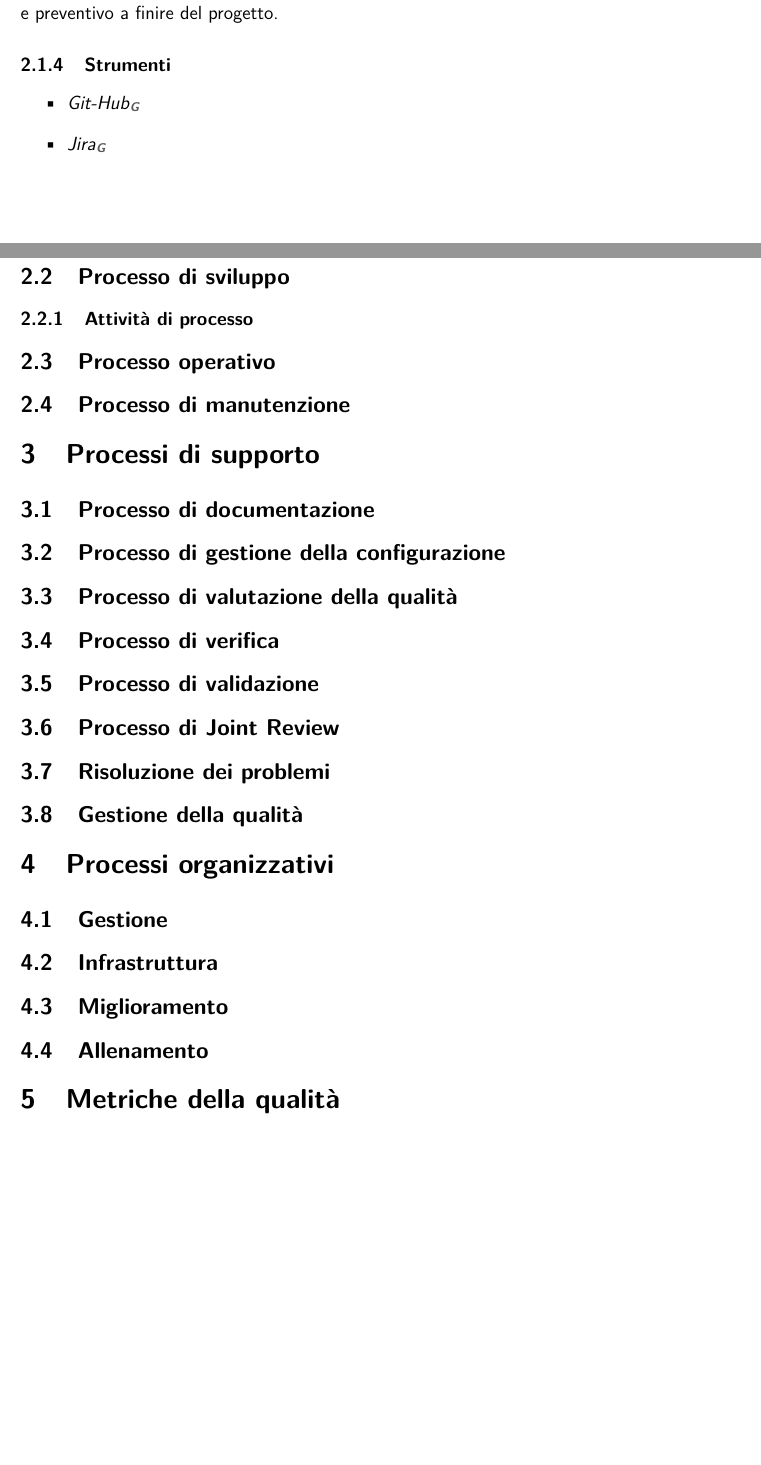
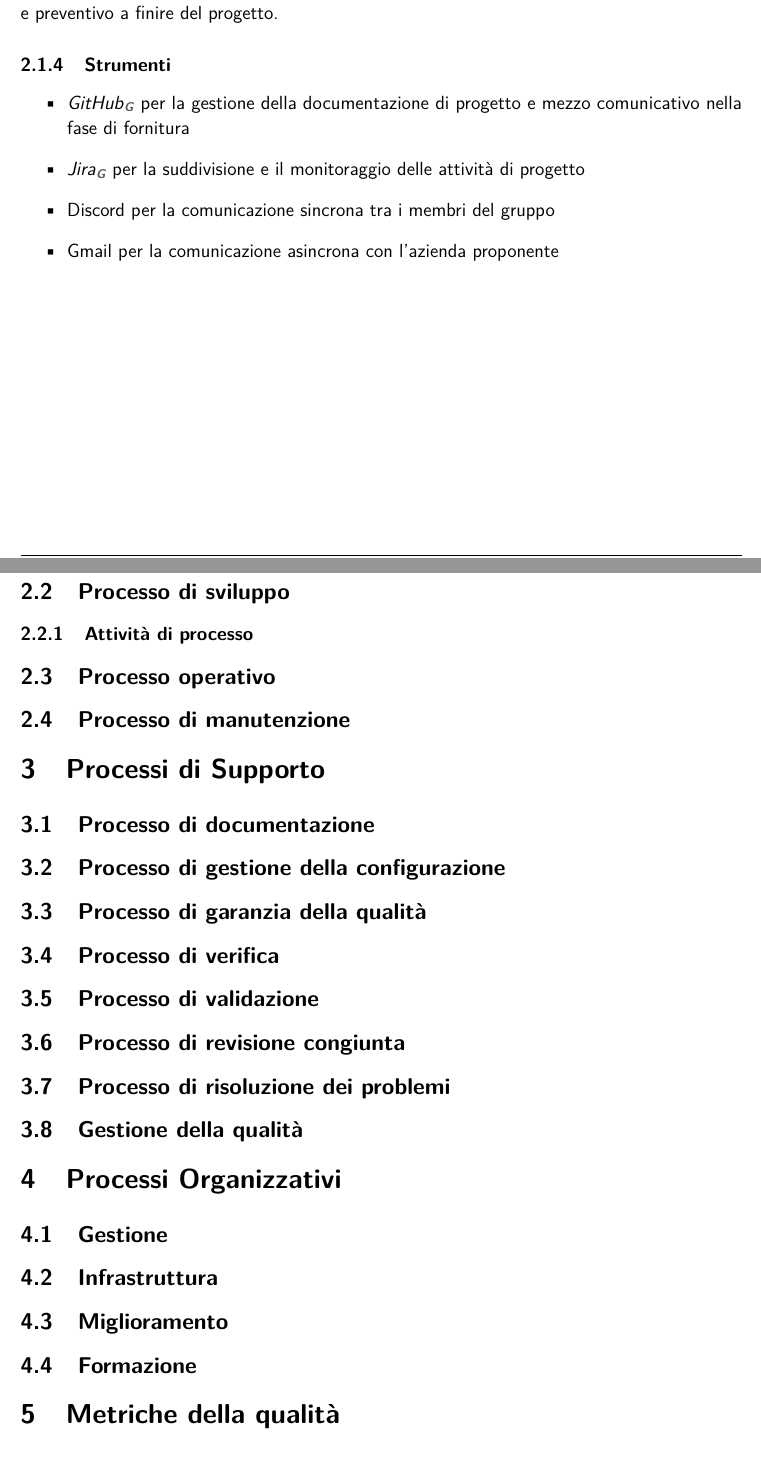
Before and after one commit to 7-ZPUs/Docs, a LaTeX document (2_RTB/NormeDiProgetto.tex): two parts of pages 7 and 8 of 8, joined at a grey line, cut so that both start at the same text, the shorter picture padded with empty space. Compiled offline with pdfLaTeX.

Commit message:
DIPR-85 #comment Correzione errori grammaticali, aggiunta descrizione per strumenti (Sez.2.1.4 ) #complete

```diff
--- a/2_RTB/NormeDiProgetto.tex
+++ b/2_RTB/NormeDiProgetto.tex
@@ -29,6 +29,7 @@
 
 \definecolor{lightblack}{gray}{0.35}
 \newcommand{\glossario}[1]{\textit{#1}\textsubscript{\textbf{\textit{\textcolor{lightblack}{G}}}}}
+\newcommand{\ped}[1]{\textsubscript{#1}}
 
 \pagestyle{fancy}
 \setlength{\headwidth}{\textwidth}
@@ -202,8 +204,10 @@ La lettera di presentazione è il documento necessario alla candidatura per la m
 
 \subsubsection{Strumenti}
 \begin{itemize}
-    \item \glossario{Git-Hub}
-    \item \glossario{Jira}
+    \item \glossario{GitHub} per la gestione della documentazione di progetto e mezzo comunicativo nella fase di fornitura
+    \item \glossario{Jira} per la suddivisione e il monitoraggio delle attività di progetto
+    \item Discord per la comunicazione sincrona tra i membri del gruppo
+    \item Gmail per la comunicazione asincrona con l'azienda proponente
 \end{itemize}
 
 
@@ -217,25 +221,25 @@ La lettera di presentazione è il documento necessario alla candidatura per la m
 \subsection{Processo di manutenzione}
 
 
-\section{Processi di supporto}
+\section{Processi di Supporto}
 
 \subsection{Processo di documentazione}
 
 \subsection{Processo di gestione della configurazione}
 
-\subsection{Processo di valutazione della qualità}
+\subsection{Processo di garanzia della qualità}
 
 \subsection{Processo di verifica}
 
 \subsection{Processo di validazione}
 
-\subsection{Processo di Joint Review}
+\subsection{Processo di revisione congiunta}
 
-\subsection{Risoluzione dei problemi}
+\subsection{Processo di risoluzione dei problemi}
 
 \subsection{Gestione della qualità}
 
-\section{Processi organizzativi}
+\section{Processi Organizzativi}
 
 \subsection{Gestione}
 
@@ -243,7 +247,7 @@ La lettera di presentazione è il documento necessario alla candidatura per la m
 
 \subsection{Miglioramento}
 
-\subsection{Allenamento}
+\subsection{Formazione}
 
 \section{Metriche della qualità}
 
```
Also changed, not shown: 2_RTB/NormeDiProgetto.pdf, 2_RTB/NormeDiProgetto.tex (15 more changed lines).
